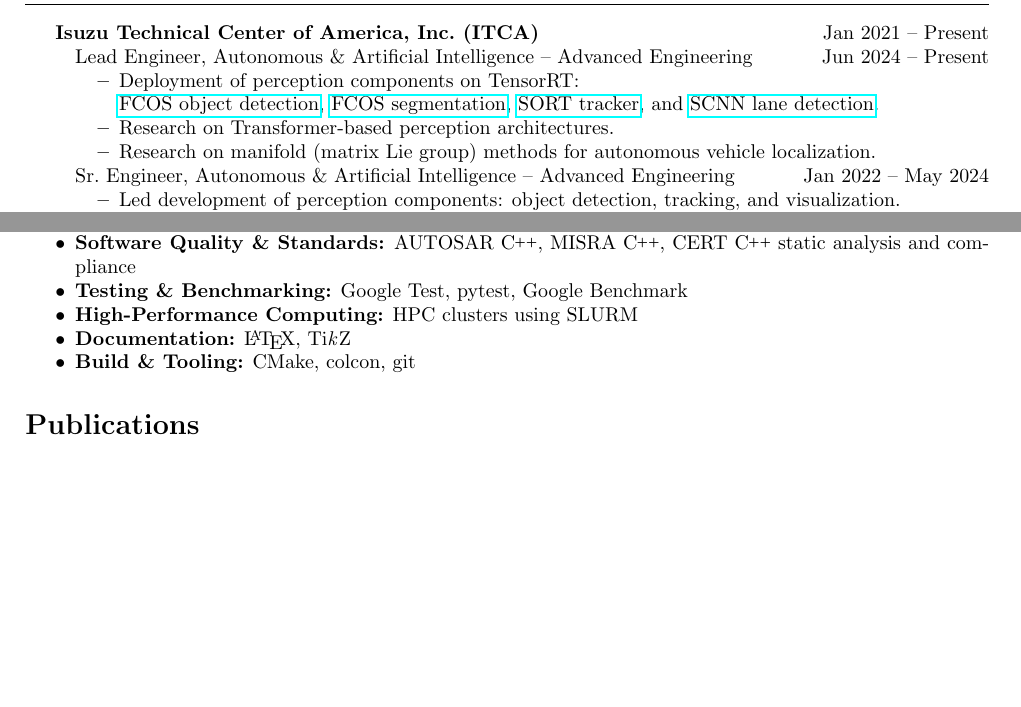
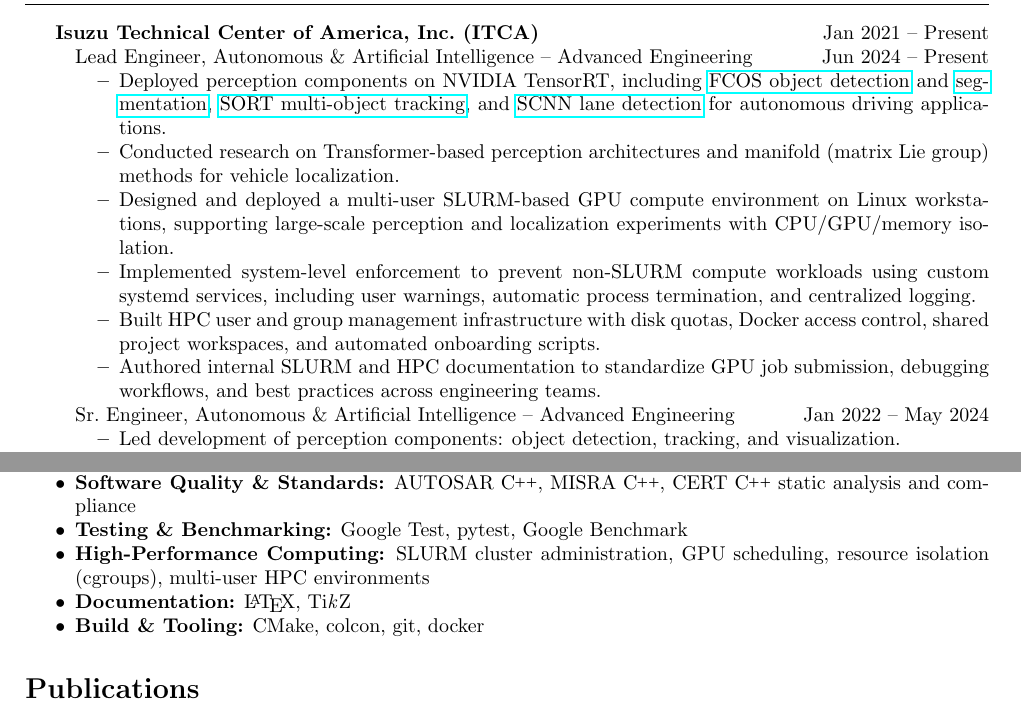
Before and after one commit to Chris7462/chris7462.github.io, a LaTeX CV (CV/CV.tex): two parts of pages 1 and 2 of 2 before the commit and two parts of pages 1 and 2 of 3 after it, joined at a grey line, cut so that both start at the same text, the shorter picture padded with empty space. Compiled offline with pdfLaTeX.

Commit message:
update CV

```diff
--- a/CV/CV.tex
+++ b/CV/CV.tex
@@ -30,11 +30,14 @@
 \begin{itemize}[noitemsep,nolistsep]
   \item[] Lead Engineer, Autonomous \& Artificial Intelligence -- Advanced Engineering \hfill Jun 2024 -- Present
     \begin{itemize}[noitemsep,nolistsep]
-      \item Deployment of perception components on TensorRT:\\
-        \href{https://youtu.be/hCQMdW7kJeU}{FCOS object detection}, \href{https://youtu.be/VIA2CVCuDEc}{FCOS segmentation}, \href{https://youtu.be/QRWK-9q1iZU}{SORT tracker},
-        and \href{https://youtu.be/tFX7SLOLkI4}{SCNN lane detection}.
-      \item Research on Transformer-based perception architectures.
-      \item Research on manifold (matrix Lie group) methods for autonomous vehicle localization.
+      \item Deployed perception components on NVIDIA TensorRT, including
+        \href{https://youtu.be/hCQMdW7kJeU}{FCOS object detection} and \href{https://youtu.be/VIA2CVCuDEc}{segmentation}, \href{https://youtu.be/QRWK-9q1iZU}{SORT multi-object tracking},
+        and \href{https://youtu.be/tFX7SLOLkI4}{SCNN lane detection} for autonomous driving applications.
+      \item Conducted research on Transformer-based perception architectures and manifold (matrix Lie group) methods for vehicle localization.
+      \item Designed and deployed a multi-user SLURM-based GPU compute environment on Linux workstations, supporting large-scale perception and localization experiments with CPU/GPU/memory isolation.
+      \item Implemented system-level enforcement to prevent non-SLURM compute workloads using custom systemd services, including user warnings, automatic process termination, and centralized logging.
+      \item Built HPC user and group management infrastructure with disk quotas, Docker access control, shared project workspaces, and automated onboarding scripts.
+      \item Authored internal SLURM and HPC documentation to standardize GPU job submission, debugging workflows, and best practices across engineering teams.
     \end{itemize}
   \item[] Sr.~Engineer, Autonomous \& Artificial Intelligence -- Advanced Engineering \hfill Jan 2022 -- May 2024
     \begin{itemize}[noitemsep,nolistsep]
@@ -91,9 +94,9 @@
   \item \textbf{Operating Systems:} Linux/Unix (extensive experience with Ubuntu, shell and system commands)
   \item \textbf{Software Quality \& Standards:} AUTOSAR \CC, MISRA \CC, CERT \CC~static analysis and compliance
   \item \textbf{Testing \& Benchmarking:} Google Test, pytest, Google Benchmark
-  \item \textbf{High-Performance Computing:} HPC clusters using SLURM
+  \item \textbf{High-Performance Computing:} SLURM cluster administration, GPU scheduling, resource isolation (cgroups), multi-user HPC environments
   \item \textbf{Documentation:} \LaTeX, Ti\textit{k}Z
-  \item \textbf{Build \& Tooling:} CMake, colcon, git
+  \item \textbf{Build \& Tooling:} CMake, colcon, git, docker
 \end{itemize}
 
 \section*{Publications}
```
Also changed, not shown: CV/CV.pdf, 1 other file.
